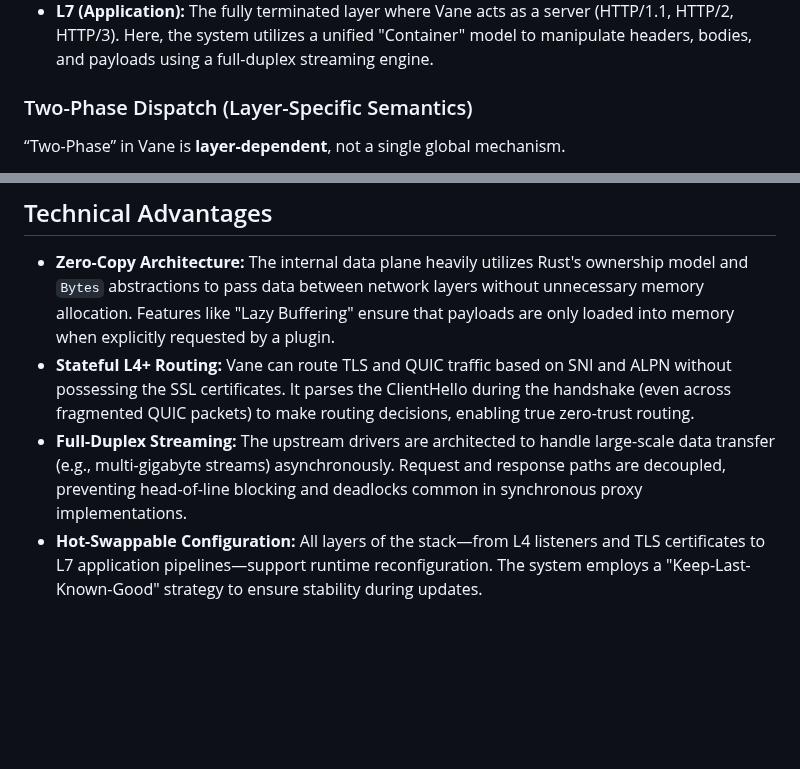
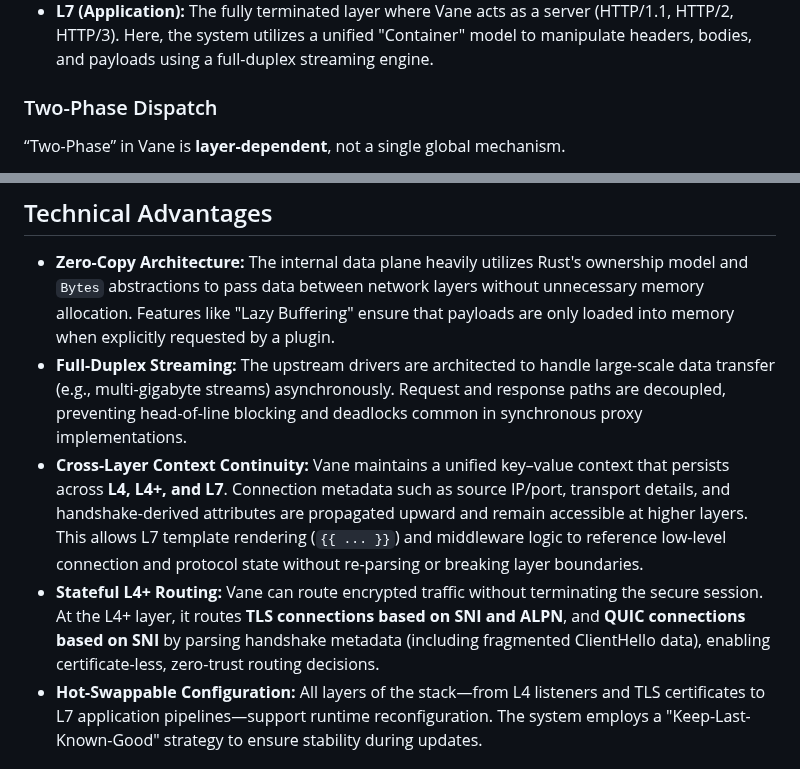
Before and after one commit to canmi21/vane, a Markdown page: README.md, 2 parts joined by grey strips. Rendered like a GitHub page; blank space fills up the shorter version.

Commit message:
docs: enhance README with detailed explanations of two-phase dispatch and L4+ routing.

```diff
--- a/README.md
+++ b/README.md
@@ -37,7 +37,7 @@ Vane manages network traffic across three strictly defined architectural layers,
 - **L4+ (Carrier):** A specialized state where Vane inspects encrypted or complex protocols (TLS, QUIC) without terminating the secure session. It can extract SNI, ALPN, and Connection IDs to make routing decisions before determining whether to forward the encrypted stream or terminate it.
 - **L7 (Application):** The fully terminated layer where Vane acts as a server (HTTP/1.1, HTTP/2, HTTP/3). Here, the system utilizes a unified "Container" model to manipulate headers, bodies, and payloads using a full-duplex streaming engine.
 
-### Two-Phase Dispatch (Layer-Specific Semantics)
+### Two-Phase Dispatch
 
 “Two-Phase” in Vane is **layer-dependent**, not a single global mechanism.
 
@@ -65,8 +65,9 @@ Unlike proxies that treat UDP as a second-class citizen, Vane features a dedicat
 ## Technical Advantages
 
 - **Zero-Copy Architecture:** The internal data plane heavily utilizes Rust's ownership model and `Bytes` abstractions to pass data between network layers without unnecessary memory allocation. Features like "Lazy Buffering" ensure that payloads are only loaded into memory when explicitly requested by a plugin.
-- **Stateful L4+ Routing:** Vane can route TLS and QUIC traffic based on SNI and ALPN without possessing the SSL certificates. It parses the ClientHello during the handshake (even across fragmented QUIC packets) to make routing decisions, enabling true zero-trust routing.
 - **Full-Duplex Streaming:** The upstream drivers are architected to handle large-scale data transfer (e.g., multi-gigabyte streams) asynchronously. Request and response paths are decoupled, preventing head-of-line blocking and deadlocks common in synchronous proxy implementations.
+- **Cross-Layer Context Continuity:** Vane maintains a unified key–value context that persists across **L4, L4+, and L7**. Connection metadata such as source IP/port, transport details, and handshake-derived attributes are propagated upward and remain accessible at higher layers. This allows L7 template rendering (`{{ ... }}`) and middleware logic to reference low-level connection and protocol state without re-parsing or breaking layer boundaries.
+- **Stateful L4+ Routing:** Vane can route encrypted traffic without terminating the secure session. At the L4+ layer, it routes **TLS connections based on SNI and ALPN**, and **QUIC connections based on SNI** by parsing handshake metadata (including fragmented ClientHello data), enabling certificate-less, zero-trust routing decisions.
 - **Hot-Swappable Configuration:** All layers of the stack—from L4 listeners and TLS certificates to L7 application pipelines—support runtime reconfiguration. The system employs a "Keep-Last-Known-Good" strategy to ensure stability during updates.
 
 ## License
```
